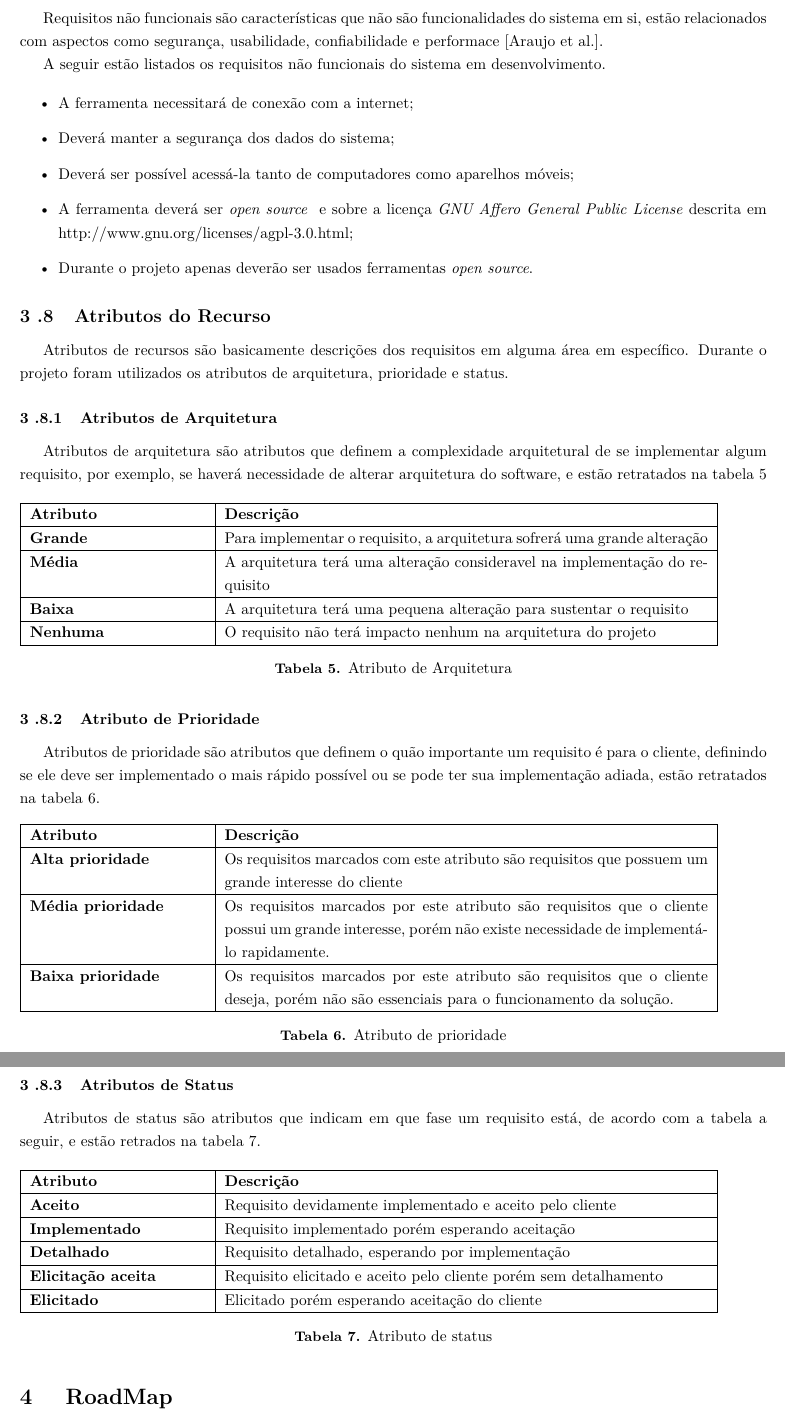
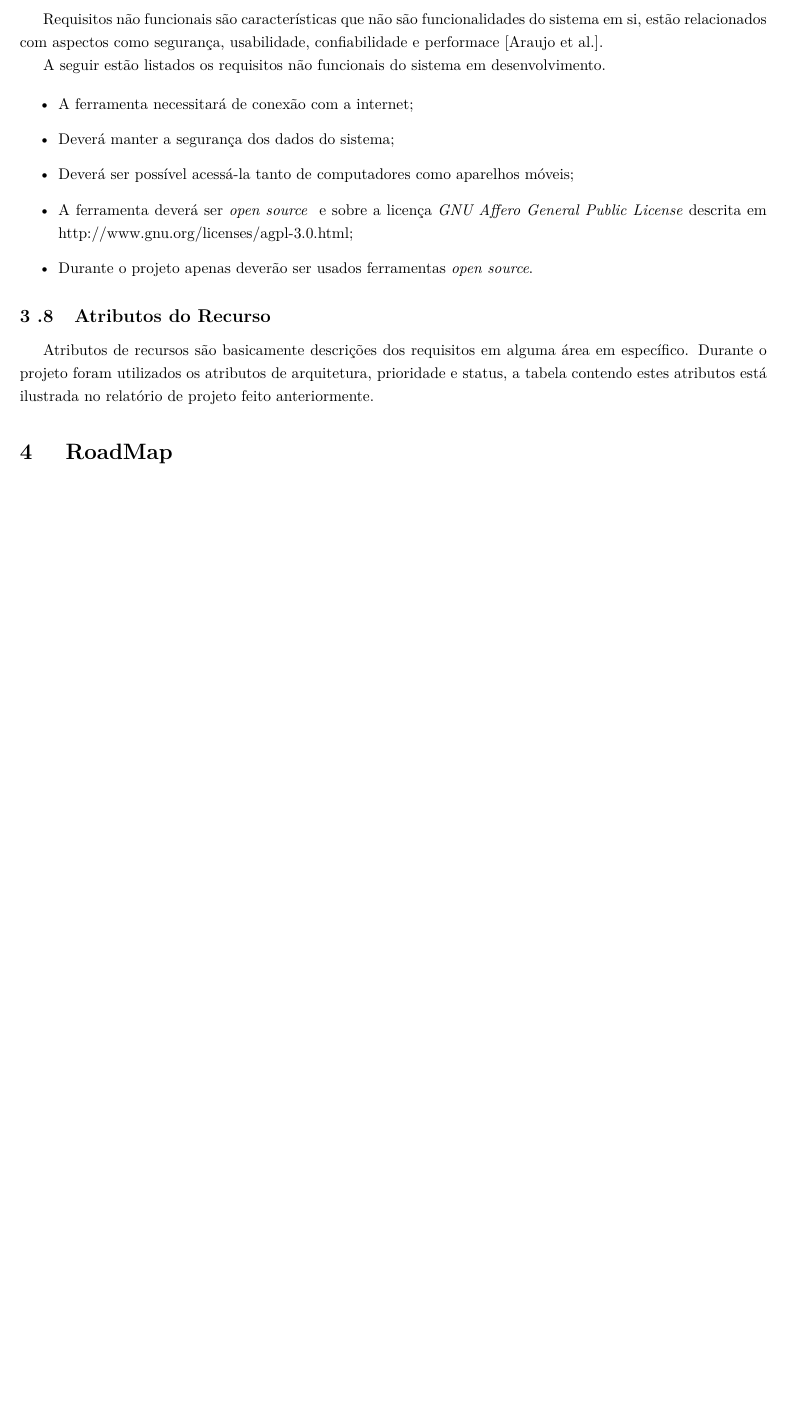
Before and after one commit to EduardoBrasil/Requisitos, a LaTeX document (main.tex, which reads conteudo/visao.tex, nomes.tex, setup.tex): two parts of pages 20 and 21 of 26 before the commit and part of page 20 of 26 after it, the two joined at a grey line, cut so that both start at the same text, the shorter picture padded with empty space. Compiled offline with pdfLaTeX; a LaTeX package or settings file that is missing is left out; a missing bibliography style is replaced by a similar one.

Commit message:
Feitas algumas alterações sintáticas no documento

```diff
--- a/conteudo/visao.tex
+++ b/conteudo/visao.tex
@@ -315,114 +353,4 @@ A seguir estão listados os requisitos não funcionais do sistema em desenvolvim
 
 \subsection{Atributos do Recurso}
 
-Atributos de recursos são basicamente descrições dos requisitos em alguma área em específico. Durante o projeto foram utilizados os atributos de arquitetura, prioridade e status.
-
-\subsubsection{Atributos de Arquitetura}
-
-Atributos de arquitetura são atributos que definem a complexidade arquitetural de se implementar algum requisito, por exemplo, se haverá necessidade de alterar arquitetura do software, e estão retratados na tabela \ref{tab:atributo_arquitetura}
-
-\begin{table}[H]
-\begin{tabular}{|p{4cm}|p{11cm}|}
-%-------------------------------------------
-\hline
-\textbf{Atributo} &
-\textbf{Descrição}
-\\ \hline
-
-%-------------------------------------------
-\textbf{Grande} &
-Para implementar o requisito, a arquitetura sofrerá uma grande alteração
-\\ \hline
-
-%-------------------------------------------
-\textbf{Média} &
-A arquitetura terá uma alteração consideravel na implementação do requisito
-\\ \hline
-
-%-------------------------------------------
-\textbf{Baixa} &
-A arquitetura terá uma pequena alteração para sustentar o requisito
-\\ \hline
-
-%-------------------------------------------
-\textbf{Nenhuma} &
-O requisito não terá impacto nenhum na arquitetura do projeto
-\\ \hline
-\end{tabular}
-\caption{Atributo de Arquitetura}
-\label{tab:atributo_arquitetura}
-\end{table}
-
-\subsubsection{Atributo de Prioridade}
-
-Atributos de prioridade são atributos que definem o quão importante um requisito é para o cliente, definindo se ele deve ser implementado o mais rápido possível ou se pode ter sua implementação adiada, estão retratados na tabela \ref{tab:atributo_prioridade}.
-
-\begin{table}[H]
-\begin{tabular}{|p{4cm}|p{11cm}|}
-
-\hline
-\textbf{Atributo} &
-\textbf{Descrição}
-\\ \hline
-
-%-----------------------------------------
-\textbf{Alta prioridade} &
-Os requisitos marcados com este atributo são requisitos que possuem um grande interesse do cliente
-\\ \hline
-
-%-----------------------------------------
-\textbf{Média prioridade} &
-Os requisitos marcados por este atributo são requisitos que o cliente possui um grande interesse, porém não existe necessidade de implementá-lo rapidamente.
-\\ \hline
-
-%----------------------------------------
-\textbf{Baixa prioridade} &
-Os requisitos marcados por este atributo são requisitos que o cliente deseja, porém não são essenciais para o funcionamento da solução.
-\\ \hline
-
-\end{tabular}
-\caption{Atributo de prioridade}
-\label{tab:atributo_prioridade}
-\end{table}
-
-\subsubsection{Atributos de Status}
-
-Atributos de status são atributos que indicam em que fase um requisito está, de acordo com a tabela a seguir, e estão retrados na tabela \ref{tab:atributo_status}.
-
-\begin{table}[H]
-\begin{tabular}{|p{4cm}|p{11cm}|}
-
-\hline
-\textbf{Atributo} &
-\textbf{Descrição}
-\\ \hline
-
-%-------------------------------
-\textbf{Aceito} &
-Requisito devidamente implementado e aceito pelo cliente
-\\ \hline
-
-%-------------------------------
-\textbf{Implementado} &
-Requisito implementado porém esperando aceitação
-\\ \hline
-
-%-------------------------------
-\textbf{Detalhado} &
-Requisito detalhado, esperando por implementação
-\\ \hline
-
-%------------------------------
-\textbf{Elicitação aceita} &
-Requisito elicitado e aceito pelo cliente porém sem detalhamento
-\\ \hline
-
-%------------------------------
-\textbf{Elicitado} &
-Elicitado porém esperando aceitação do cliente
-\\ \hline
-
-\end{tabular}
-\caption{Atributo de status}
-\label{tab:atributo_status}
-\end{table}
+Atributos de recursos são basicamente descrições dos requisitos em alguma área em específico. Durante o projeto foram utilizados os atributos de arquitetura, prioridade e status, a tabela contendo estes atributos está ilustrada no relatório de projeto feito anteriormente.
--- a/nomes.tex
+++ b/nomes.tex
@@ -18,10 +18,12 @@
 %%------------------------------------------------------------------------------
 %%------------------------------Nomes-------------------------------------------
 %\newcommand{\luiz}{\href{http://lattes.cnpq.br/1109478949026592}{Luiz Fernando Gomes de Oliveira}}	%Para link
+\newcommand{\bruno}{{Bruno Contessotto Bragança}}
+\newcommand{\eduardo}{{Eduardo Brasil Martins}}
 \newcommand{\rafael}{{Rafael Fazzolino Pinto Barbosa}}					%Sem link
 \newcommand{\thiago}{{Thiago Ramires Kairala}}					%Sem link
-\newcommand{\eduardo}{{Eduardo Brasil Martins}}					%Sem link
-\newcommand{\bruno}{{Bruno Contessotto Bragança}}
+				%Sem link
+
 \newcommand{\rafaelmatricula}{11/0136942}
 \newcommand{\thiagomatricula}{12/0042916}
 \newcommand{\eduardomatricula}{11/0115104}
@@ -50,7 +52,7 @@
 	%\newcommand{\allmatriculas}{\luizmatricula,\canelamatricula}
 }
 {
-	\newcommand{\names}{\rafael~-~\rafaelmatricula\\\thiago~-~\thiagomatricula\\\eduardo~-~\eduardomatricula\\\bruno~-~\brunomatricula}
+	\newcommand{\names}{\bruno~-~\brunomatricula\\\eduardo~-~\eduardomatricula\\\rafael~-~\rafaelmatricula\\\thiago~-~\thiagomatricula}
 
 }
 \makeatother
--- a/setup.tex
+++ b/setup.tex
@@ -15,7 +15,7 @@
 \newcommand{\sw}{\textit{software}}
 \newcommand{\equipe}{\textbf{Equipe de desenvolvimento:}}
 \newcommand{\cliente}{\textbf{Cliente:}}
-\newcommand{\CRUD}{cadastrar, remover, atualizar e ler}
+\newcommand{\CRUD}{cadastramento, remoção, atualização e leitura}
 
 \makeatletter
 \@ifclassloaded{coursepaper}
```
Also changed, not shown: conteudo/commit_log.tex (+2 -7 lines), conteudo/docCasoDeUso.tex (+3 -3 lines), conteudo/metodologia.tex (+1 -1 lines), conteudo/processo.tex (+5 -5 lines), conteudo/roadmaps.tex (+5 -5 lines), Requisitos.pdf, conteudo/visao.tex (90 more changed lines), 3 other files.
